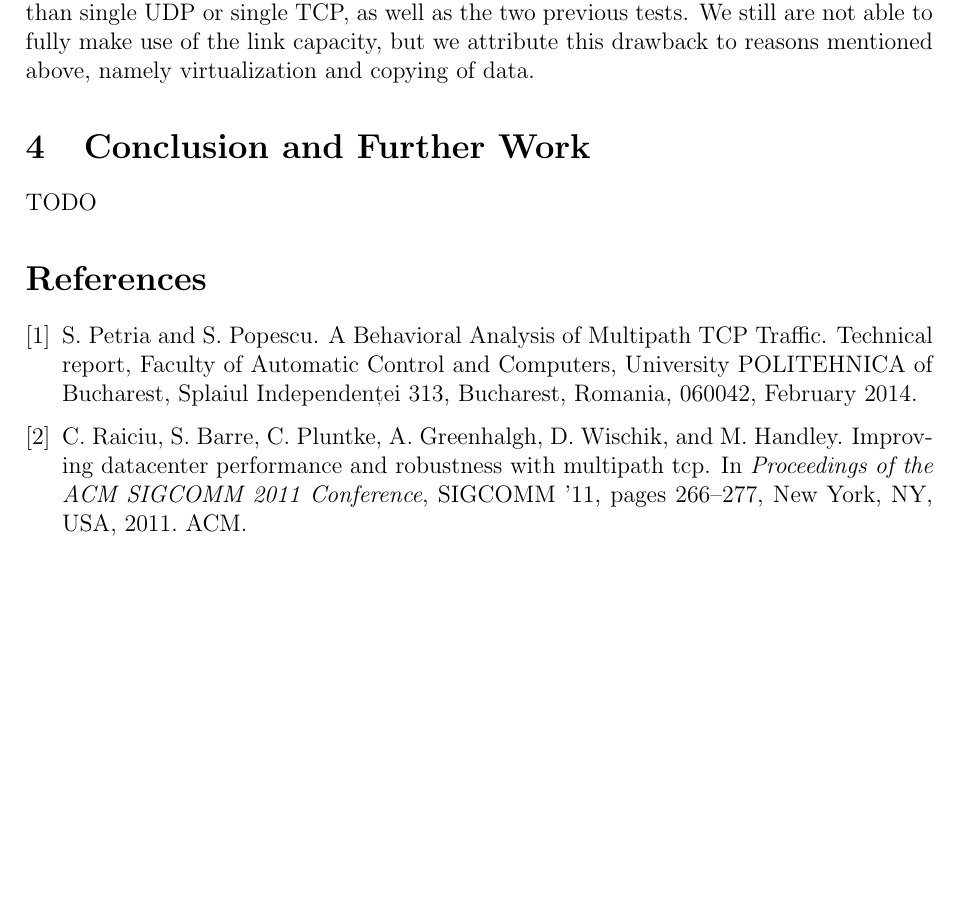
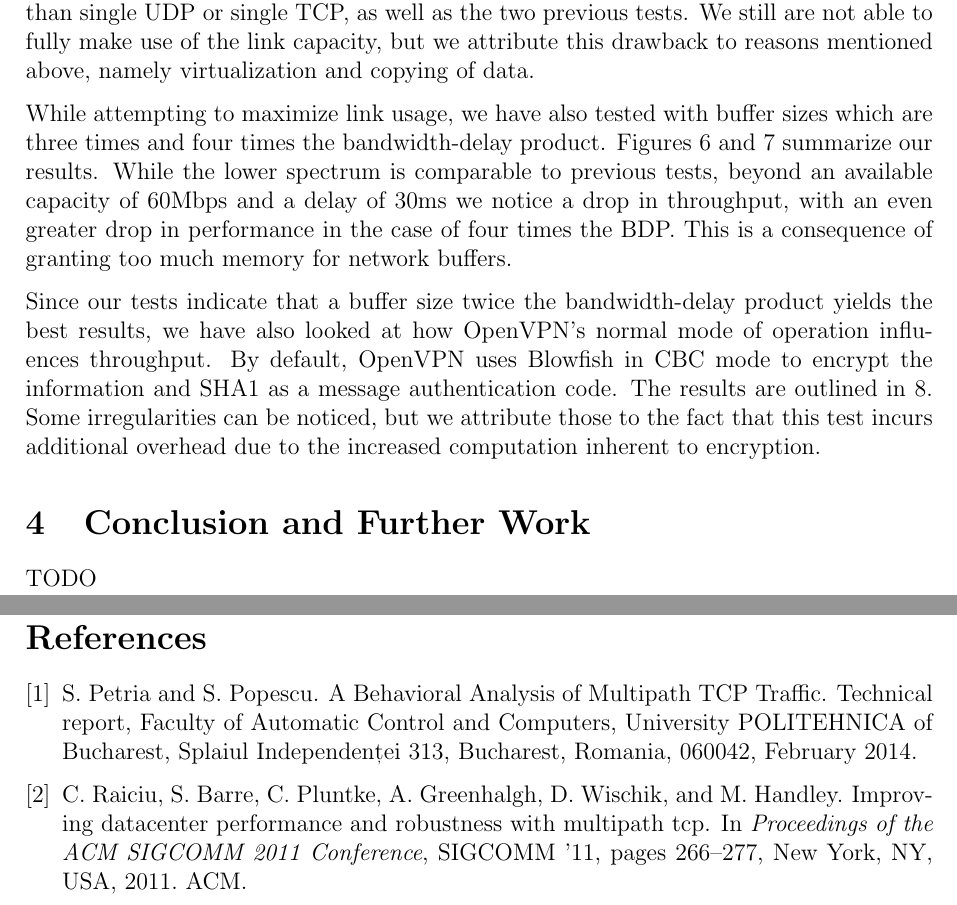
Before and after one commit to silviupopescu/mptcp_vpn_tun, a LaTeX paper (doc/papers/06.2014/my-report.tex, which reads doc/papers/06.2014/src/results.tex): part of page 4 of 6 before the commit and two parts of pages 4 and 7 of 7 after it, the two joined at a grey line, cut so that both start at the same text, the shorter picture padded with empty space. Compiled offline with pdfLaTeX.

Commit message:
add second part of the results section

```diff
--- a/doc/papers/06.2014/src/results.tex
+++ b/doc/papers/06.2014/src/results.tex
@@ -97,6 +97,14 @@ as the two previous tests. We still are not able to fully make use of the link
 capacity, but we attribute this drawback to reasons mentioned above, namely
 virtualization and copying of data.
 
+While attempting to maximize link usage, we have also tested with buffer sizes
+which are three times and four times the bandwidth-delay product. Figures
+\ref{fig:mptcp-3} and \ref{fig:mptcp-4} summarize our results. While the lower
+spectrum is comparable to previous tests, beyond an available capacity of 60Mbps
+and a delay of 30ms we notice a drop in throughput, with an even greater drop
+in performance in the case of four times the BDP. This is a consequence of
+granting too much memory for network buffers.
+
 \begin{figure}
   \centering
   \includegraphics[width=\textwidth]{img/test-mptcp-3}
@@ -115,5 +123,13 @@ virtualization and copying of data.
   \centering
   \includegraphics[width=\textwidth]{img/test-mptcp-2-crypto}
   \caption{UDP and TCP tunnels throughput, $buffer size = 2 \times BDP$, Blowfish CBC and SHA1}
-  \label{fig:mptcp-4}
+  \label{fig:mptcp-2-crypto}
 \end{figure}
+
+Since our tests indicate that a buffer size twice the bandwidth-delay product
+yields the best results, we have also looked at how OpenVPN's normal mode of
+operation influences throughput. By default, OpenVPN uses Blowfish in CBC mode
+to encrypt the information and SHA1 as a message authentication code. The
+results are outlined in \ref{fig:mptcp-2-crypto}. Some irregularities can be
+noticed, but we attribute those to the fact that this test incurs additional
+overhead due to the increased computation inherent to encryption.
```
